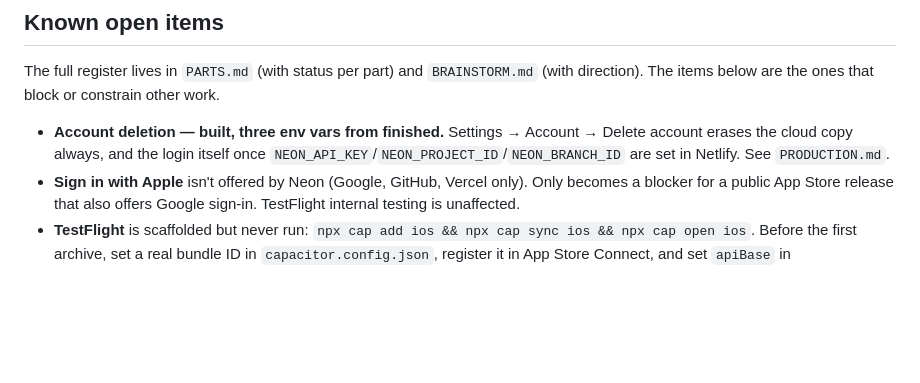
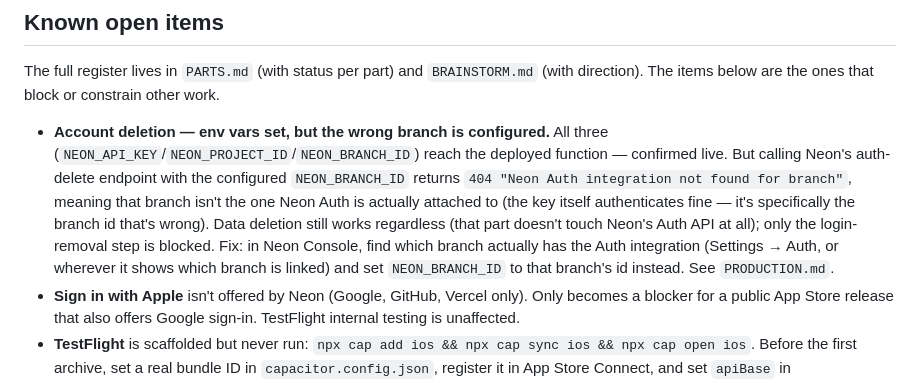
Before and after one commit to thesuperiorcourt/onwego, a Markdown page: HANDOFF.md, the part around the change. Drawn GitHub-style; blank space fills up the shorter version.

```diff
--- a/HANDOFF.md
+++ b/HANDOFF.md
@@ -161,7 +161,7 @@ Still not exercised: the email-code sign-in path (only Google has been tried liv
 
 The full register lives in `PARTS.md` (with status per part) and `BRAINSTORM.md` (with direction). The items below are the ones that block or constrain other work.
 
-- **Account deletion — built, three env vars from finished.** Settings → Account → Delete account erases the cloud copy always, and the login itself once `NEON_API_KEY`/`NEON_PROJECT_ID`/`NEON_BRANCH_ID` are set in Netlify. See `PRODUCTION.md`.
+- **Account deletion — env vars set, but the wrong branch is configured.** All three (`NEON_API_KEY`/`NEON_PROJECT_ID`/`NEON_BRANCH_ID`) reach the deployed function — confirmed live. But calling Neon's auth-delete endpoint with the configured `NEON_BRANCH_ID` returns `404 "Neon Auth integration not found for branch"`, meaning that branch isn't the one Neon Auth is actually attached to (the key itself authenticates fine — it's specifically the branch id that's wrong). Data deletion still works regardless (that part doesn't touch Neon's Auth API at all); only the login-removal step is blocked. Fix: in Neon Console, find which branch actually has the Auth integration (Settings → Auth, or wherever it shows which branch is linked) and set `NEON_BRANCH_ID` to that branch's id instead. See `PRODUCTION.md`.
 - **Sign in with Apple** isn't offered by Neon (Google, GitHub, Vercel only). Only becomes a blocker for a public App Store release that also offers Google sign-in. TestFlight internal testing is unaffected.
 - **TestFlight** is scaffolded but never run: `npx cap add ios && npx cap sync ios && npx cap open ios`. Before the first archive, set a real bundle ID in `capacitor.config.json`, register it in App Store Connect, and set `apiBase` in `www/config.js` to the deployed site URL — the native shell serves pages locally and can't resolve a same-origin API. Google's OAuth redirect will need a custom URL scheme registered in the iOS project.
 - **Theme packs** were meant to match an app called Joie, which couldn't be found. The five shipped packs are stand-ins; the owner may want them re-coloured.
```
Also changed, not shown: PRODUCTION.md (+2 -2 lines).
